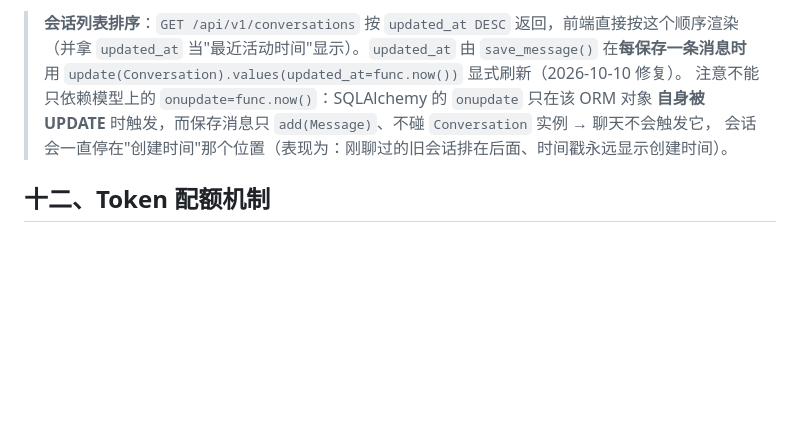
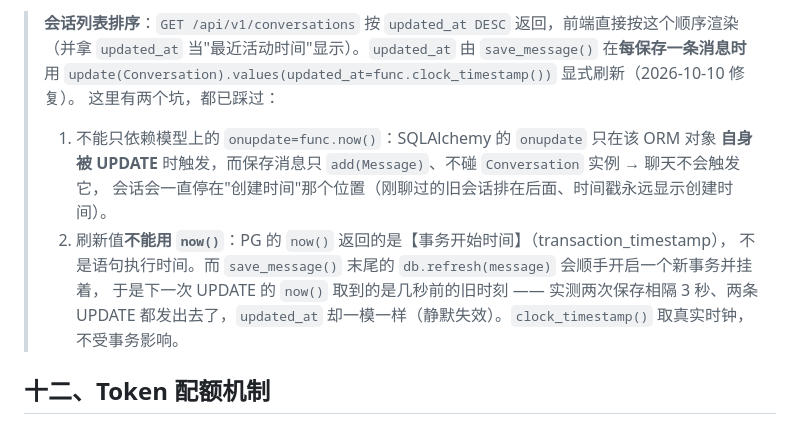
Before and after one commit to 0chu0/Triply-travel-planner, a Markdown page: README.md, the part around the change. Drawn GitHub-style; blank space fills up the shorter version.

Commit message:
docs: README 同步 updated_at 修复细节（clock_timestamp 事务时间戳陷阱）

```diff
--- a/README.md
+++ b/README.md
@@ -358,10 +358,15 @@ docker compose up -d --build
 
 > **会话列表排序**：`GET /api/v1/conversations` 按 `updated_at DESC` 返回，前端直接按这个顺序渲染
 > （并拿 `updated_at` 当"最近活动时间"显示）。`updated_at` 由 `save_message()` 在**每保存一条消息时**
-> 用 `update(Conversation).values(updated_at=func.now())` 显式刷新（2026-10-10 修复）。
-> 注意不能只依赖模型上的 `onupdate=func.now()`：SQLAlchemy 的 `onupdate` 只在该 ORM 对象
-> **自身被 UPDATE** 时触发，而保存消息只 `add(Message)`、不碰 `Conversation` 实例 → 聊天不会触发它，
-> 会话会一直停在"创建时间"那个位置（表现为：刚聊过的旧会话排在后面、时间戳永远显示创建时间）。
+> 用 `update(Conversation).values(updated_at=func.clock_timestamp())` 显式刷新（2026-10-10 修复）。
+> 这里有两个坑，都已踩过：
+> 1. 不能只依赖模型上的 `onupdate=func.now()`：SQLAlchemy 的 `onupdate` 只在该 ORM 对象
+>    **自身被 UPDATE** 时触发，而保存消息只 `add(Message)`、不碰 `Conversation` 实例 → 聊天不会触发它，
+>    会话会一直停在"创建时间"那个位置（刚聊过的旧会话排在后面、时间戳永远显示创建时间）。
+> 2. 刷新值**不能用 `now()`**：PG 的 `now()` 返回的是【事务开始时间】（transaction_timestamp），
+>    不是语句执行时间。而 `save_message()` 末尾的 `db.refresh(message)` 会顺手开启一个新事务并挂着，
+>    于是下一次 UPDATE 的 `now()` 取到的是几秒前的旧时刻 —— 实测两次保存相隔 3 秒、两条 UPDATE
+>    都发出去了，`updated_at` 却一模一样（静默失效）。`clock_timestamp()` 取真实时钟，不受事务影响。
 
 ## 十二、Token 配额机制
 
```
